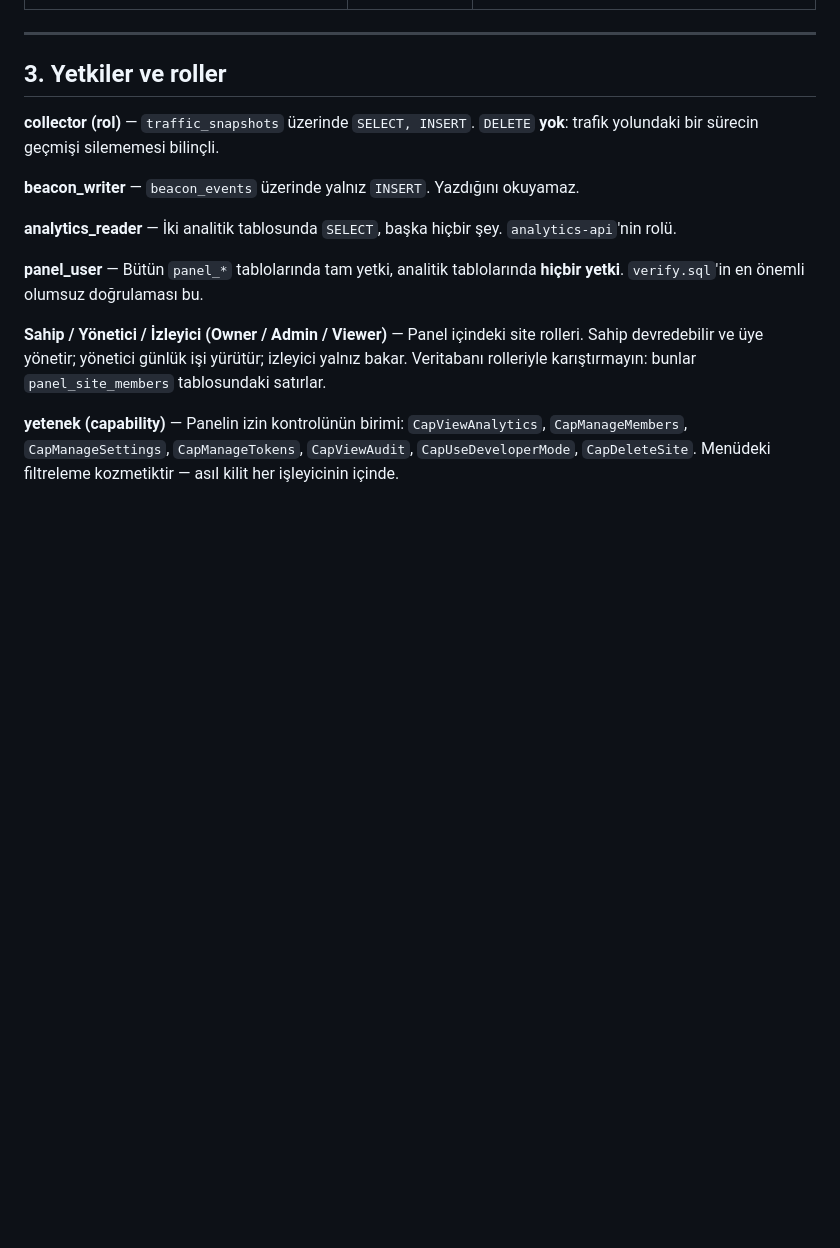
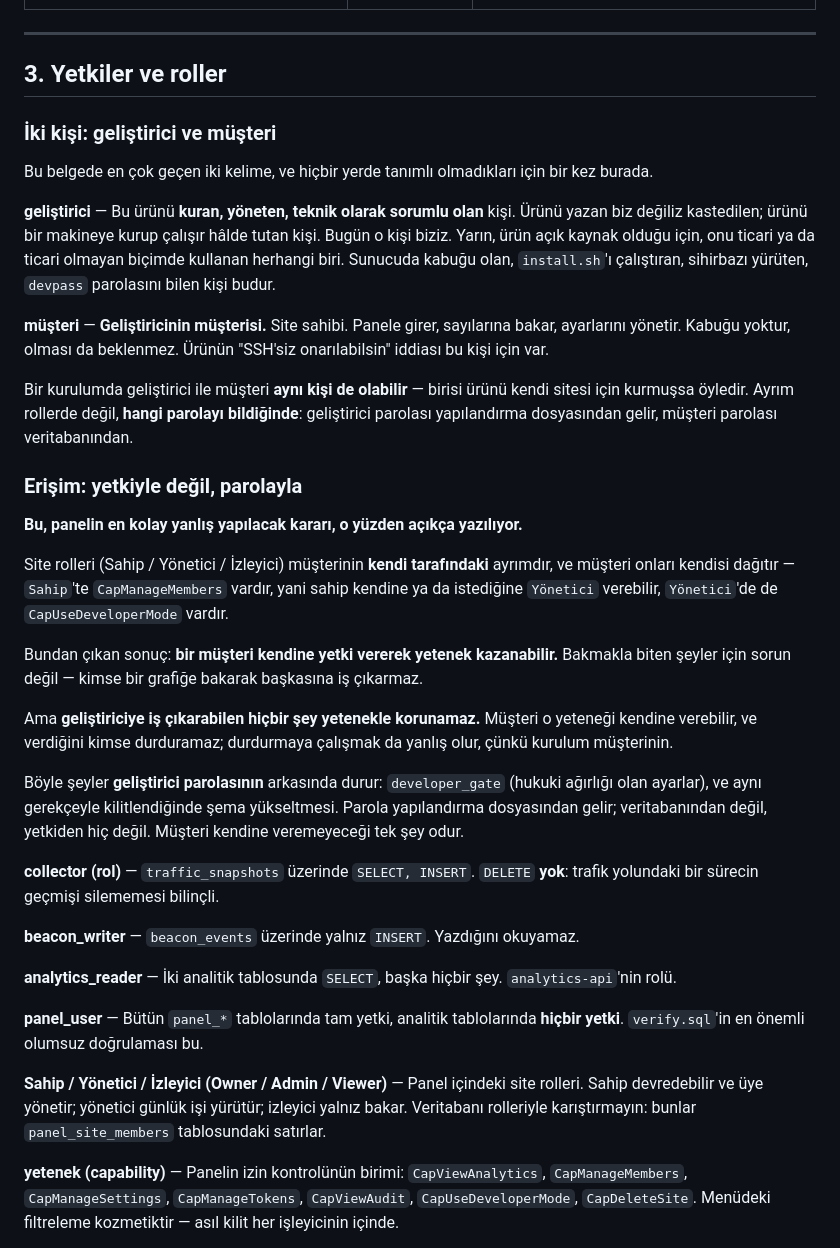
Before and after one commit to cruciblelab/Crucible-Analytic, a Markdown page: SOZLUK.md, the part around the change. GitHub-like rendering; blank space fills up the shorter version.

Commit message:
SOZLUK: geliştirici ile müşteri kimdir, ve erişim neden yetkiyle korunmaz
İki kelime bu belgede en çok geçenlerdi ve hiçbir yerde tanımlı
değillerdi. Geliştirici, ürünü kuran ve yöneten teknik kişi — ürünü
yazan değil, çalışır hâlde tutan. Müşteri, onun müşterisi: site sahibi,
kabuğu yok, olması da beklenmiyor. Bir kurulumda ikisi aynı kişi de
olabilir; ayrım rolde değil, hangi parolayı bildiğinde.

İkinci ekleme daha önemli, çünkü panelin en kolay yanlış yapılacak
kararı: Sahip rolünde CapManageMembers var, Yönetici rolünde
CapUseDeveloperMode var. Yani bir müşteri kendine yetki vererek yetenek
kazanabilir, ve bunu durdurmak da yanlış olur — kurulum müşterinin.

Sonuç: bakmakla biten şeyler yetenekle korunabilir, ama geliştiriciye iş
çıkarabilen hiçbir şey korunamaz. Onlar geliştirici parolasının
arkasında durur; parola yapılandırma dosyasından gelir, veritabanından
değil, yetkiden hiç değil. Müşterinin kendine veremeyeceği tek şey odur.

developer_gate zaten bu ilkeye göre yazılmıştı, ilke yazılı değildi.

Co-Authored-By: Claude Opus 5 <noreply@anthropic.com>
Claude-Session: https://claude.ai/code/session_01Vv3Qp58MWHM36XEG6AZNvP

```diff
--- a/SOZLUK.md
+++ b/SOZLUK.md
@@ -165,6 +165,51 @@ kapatır.
 ---
 
 ## 3. Yetkiler ve roller
+
+### İki kişi: geliştirici ve müşteri
+
+Bu belgede en çok geçen iki kelime, ve hiçbir yerde tanımlı
+olmadıkları için bir kez burada.
+
+**geliştirici** — Bu ürünü **kuran, yöneten, teknik olarak sorumlu
+olan** kişi. Ürünü yazan biz değiliz kastedilen; ürünü bir makineye
+kurup çalışır hâlde tutan kişi. Bugün o kişi biziz. Yarın, ürün açık
+kaynak olduğu için, onu ticari ya da ticari olmayan biçimde kullanan
+herhangi biri. Sunucuda kabuğu olan, `install.sh`'ı çalıştıran,
+sihirbazı yürüten, `devpass` parolasını bilen kişi budur.
+
+**müşteri** — **Geliştiricinin müşterisi.** Site sahibi. Panele girer,
+sayılarına bakar, ayarlarını yönetir. Kabuğu yoktur, olması da
+beklenmez. Ürünün "SSH'siz onarılabilsin" iddiası bu kişi için var.
+
+Bir kurulumda geliştirici ile müşteri **aynı kişi de olabilir** —
+birisi ürünü kendi sitesi için kurmuşsa öyledir. Ayrım rollerde değil,
+**hangi parolayı bildiğinde**: geliştirici parolası yapılandırma
+dosyasından gelir, müşteri parolası veritabanından.
+
+### Erişim: yetkiyle değil, parolayla
+
+**Bu, panelin en kolay yanlış yapılacak kararı, o yüzden açıkça
+yazılıyor.**
+
+Site rolleri (Sahip / Yönetici / İzleyici) müşterinin **kendi
+tarafındaki** ayrımdır, ve müşteri onları kendisi dağıtır — `Sahip`'te
+`CapManageMembers` vardır, yani sahip kendine ya da istediğine
+`Yönetici` verebilir, `Yönetici`'de de `CapUseDeveloperMode` vardır.
+
+Bundan çıkan sonuç: **bir müşteri kendine yetki vererek yetenek
+kazanabilir.** Bakmakla biten şeyler için sorun değil — kimse bir
+grafiğe bakarak başkasına iş çıkarmaz.
+
+Ama **geliştiriciye iş çıkarabilen hiçbir şey yetenekle korunamaz.**
+Müşteri o yeteneği kendine verebilir, ve verdiğini kimse durduramaz;
+durdurmaya çalışmak da yanlış olur, çünkü kurulum müşterinin.
+
+Böyle şeyler **geliştirici parolasının** arkasında durur:
+`developer_gate` (hukuki ağırlığı olan ayarlar), ve aynı gerekçeyle
+kilitlendiğinde şema yükseltmesi. Parola yapılandırma dosyasından
+gelir; veritabanından değil, yetkiden hiç değil. Müşteri kendine
+veremeyeceği tek şey odur.
 
 **collector (rol)** — `traffic_snapshots` üzerinde `SELECT, INSERT`.
 `DELETE` **yok**: trafik yolundaki bir sürecin geçmişi silememesi
```
